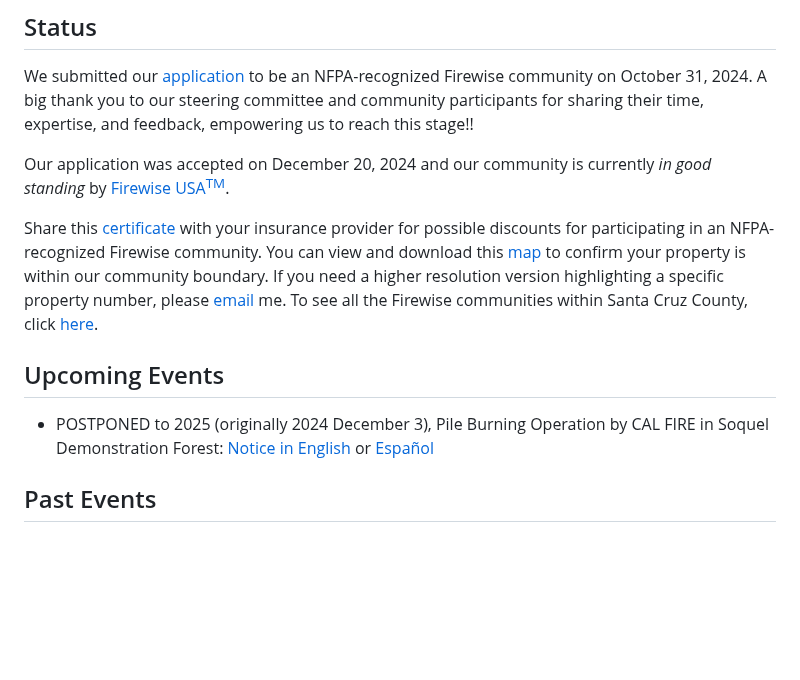
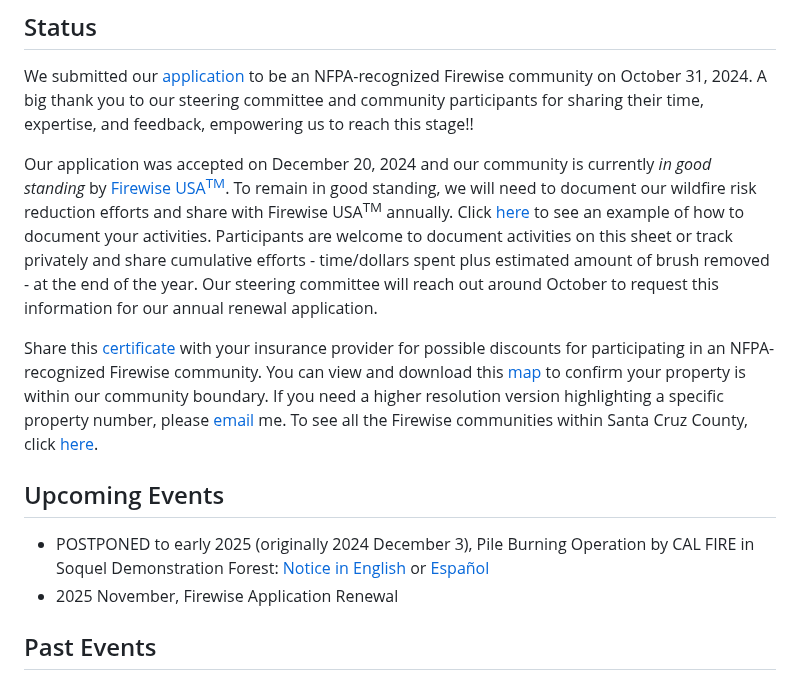
Before and after one commit to winkleramy/Firewise, a Markdown page: README.md, the part around the change. Rendered like a GitHub page; blank space fills up the shorter version.

Commit message:
added information about activity tracking in Status

```diff
--- a/README.md
+++ b/README.md
@@ -15,13 +15,14 @@ Hello, Neighbors, and thank you for your interest in Firewise! Click on a topic
 
 We submitted our [application](Mt%20Bache%20Loma%20Prieta%20Plus%202024%20New%20Application.pdf) to be an NFPA-recognized Firewise community on October 31, 2024. A big thank you to our steering committee and community participants for sharing their time, expertise, and feedback, empowering us to reach this stage!!
 
-Our application was accepted on December 20, 2024 and our community is currently *in good standing* by [Firewise USA<sup>TM</sup>](https://www.nfpa.org/education-and-research/wildfire/firewise-usa).
+Our application was accepted on December 20, 2024 and our community is currently *in good standing* by [Firewise USA<sup>TM</sup>](https://www.nfpa.org/education-and-research/wildfire/firewise-usa). To remain in good standing, we will need to document our wildfire risk reduction efforts and share with Firewise USA<sup>TM</sup> annually. Click [here](https://docs.google.com/spreadsheets/d/1HqfeKdMY8orYj6p21nRU8xL4xSn_N-H0nxbRe3LQyBw/edit?usp=share_link) to see an example of how to document your activities. Participants are welcome to document activities on this sheet or track privately and share cumulative efforts - time/dollars spent plus estimated amount of brush removed - at the end of the year. Our steering committee will reach out around October to request this information for our annual renewal application.
 
 Share this [certificate](Mt%20Bache%20Loma%20Prieta%20Plus%20%202024%20Certificate.pdf) with your insurance provider for possible discounts for participating in an NFPA-recognized Firewise community. You can view and download this [map](Resources/Community%20Boundary.png) to confirm your property is within our community boundary. If you need a higher resolution version highlighting a specific property number, please [email](mailto:winkleramy@gmail.com?subject=Mt%20Bache%20Firewise%20Map%20Request) me. To see all the Firewise communities within Santa Cruz County, click [here](https://sccgis.maps.arcgis.com/apps/instant/basic/index.html?appid=2f4184e0622f48009be27031318be8e0).
 
 ## Upcoming Events
 
-- POSTPONED to 2025 (originally 2024 December 3), Pile Burning Operation by CAL FIRE in Soquel Demonstration Forest: [Notice in English](Updates/POSTPONED%20%20Soquel%20Demonstration%20State%20Forest%20Pile%20Burning%20Operation%20Postponed.pdf) or [Español](Updates/Operacion%20de%20quema%20controlada%20pospuesta%20debido%20a%20condiciones%20climaticas.pdf)
+- POSTPONED to early 2025 (originally 2024 December 3), Pile Burning Operation by CAL FIRE in Soquel Demonstration Forest: [Notice in English](Updates/POSTPONED%20%20Soquel%20Demonstration%20State%20Forest%20Pile%20Burning%20Operation%20Postponed.pdf) or [Español](Updates/Operacion%20de%20quema%20controlada%20pospuesta%20debido%20a%20condiciones%20climaticas.pdf)
+- 2025 November, Firewise Application Renewal
 
 ## Past Events
 
```
